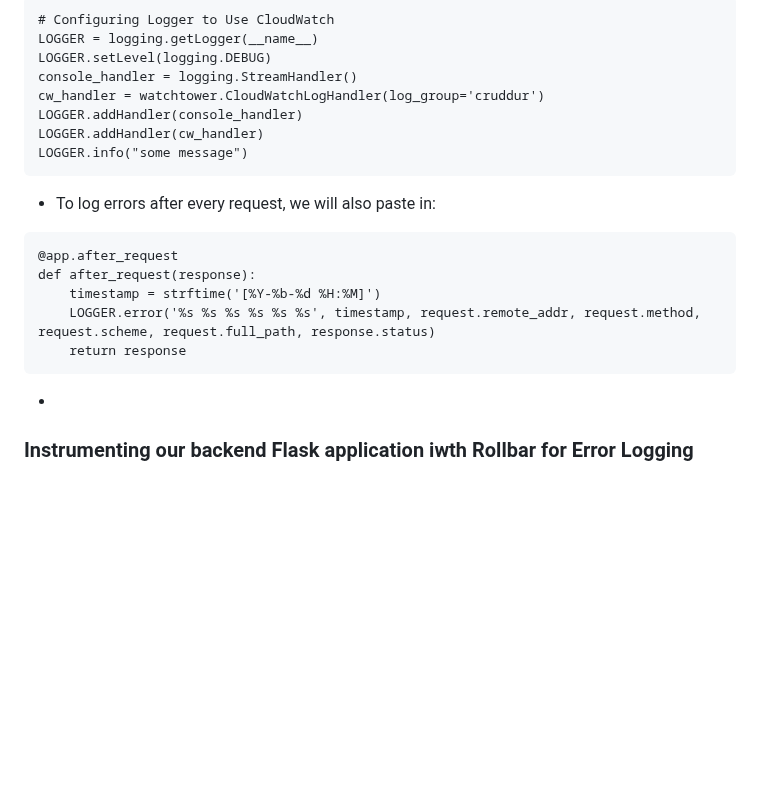
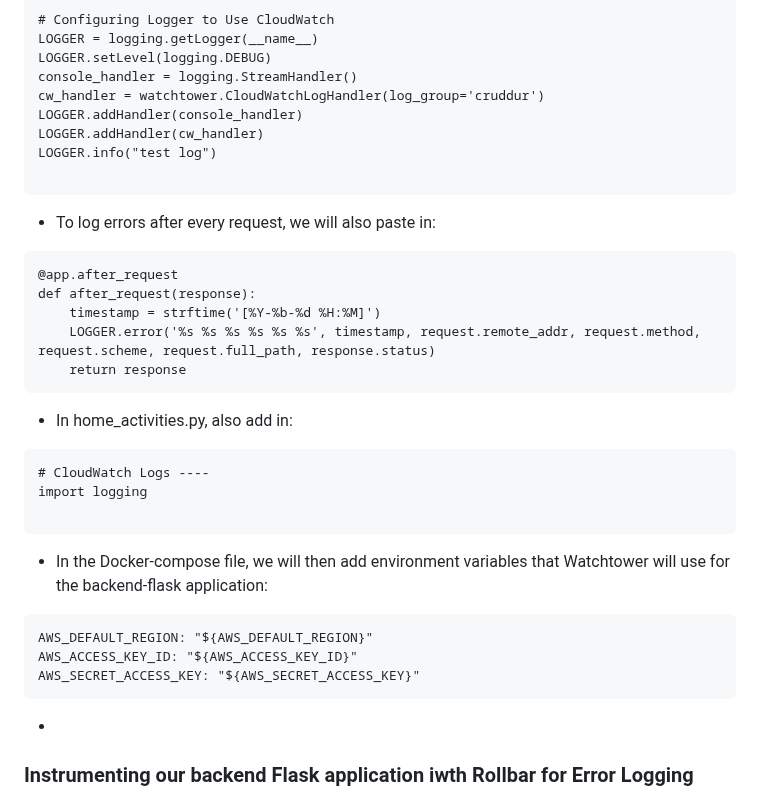
Before and after one commit to Workerbee2/aws-bootcamp-cruddur-2023, a Markdown page: journal/week2.md, the part around the change. Drawn GitHub-style; blank space fills up the shorter version.

````diff
--- a/journal/week2.md
+++ b/journal/week2.md
@@ -317,7 +317,8 @@ console_handler = logging.StreamHandler()
 cw_handler = watchtower.CloudWatchLogHandler(log_group='cruddur')
 LOGGER.addHandler(console_handler)
 LOGGER.addHandler(cw_handler)
-LOGGER.info("some message")
+LOGGER.info("test log")
+
 ```
 
 - To log errors after every request, we will also paste in:
@@ -329,9 +330,21 @@ def after_request(response):
     return response
 ```
 
+- In home_activities.py, also add in:
+```
+# CloudWatch Logs ----
+import logging
+
+```
+
+- In the Docker-compose file, we will then add environment variables that Watchtower will use for the backend-flask application:
+```
+AWS_DEFAULT_REGION: "${AWS_DEFAULT_REGION}"
+AWS_ACCESS_KEY_ID: "${AWS_ACCESS_KEY_ID}"
+AWS_SECRET_ACCESS_KEY: "${AWS_SECRET_ACCESS_KEY}"
+```
+
 -
-
-
 
 
 ### Instrumenting our backend Flask application iwth Rollbar for Error Logging
````
